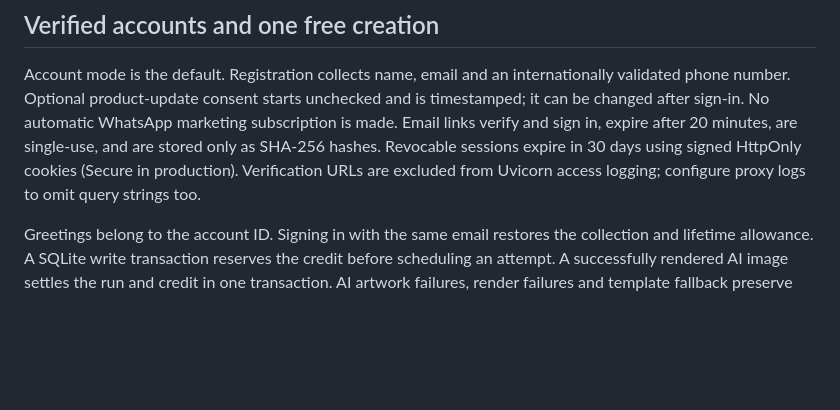
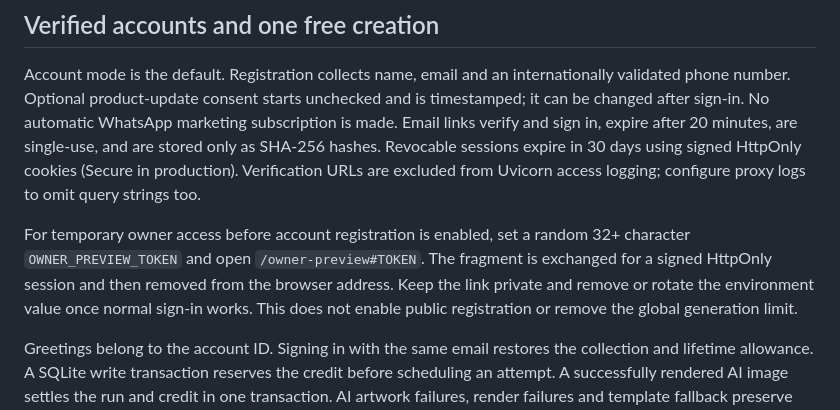
Before and after one commit to PrashantPushkar/hridaan-festive-studio, a Markdown page: README.md, the part around the change. GitHub-like rendering; blank space fills up the shorter version.

Commit message:
Add secure temporary owner preview link

```diff
--- a/README.md
+++ b/README.md
@@ -83,6 +83,8 @@ INR amounts are calculations from actual reported tokens, not final invoices. US
 
 Account mode is the default. Registration collects name, email and an internationally validated phone number. Optional product-update consent starts unchecked and is timestamped; it can be changed after sign-in. No automatic WhatsApp marketing subscription is made. Email links verify and sign in, expire after 20 minutes, are single-use, and are stored only as SHA-256 hashes. Revocable sessions expire in 30 days using signed HttpOnly cookies (Secure in production). Verification URLs are excluded from Uvicorn access logging; configure proxy logs to omit query strings too.
 
+For temporary owner access before account registration is enabled, set a random 32+ character `OWNER_PREVIEW_TOKEN` and open `/owner-preview#TOKEN`. The fragment is exchanged for a signed HttpOnly session and then removed from the browser address. Keep the link private and remove or rotate the environment value once normal sign-in works. This does not enable public registration or remove the global generation limit.
+
 Greetings belong to the account ID. Signing in with the same email restores the collection and lifetime allowance. A SQLite write transaction reserves the credit before scheduling an attempt. A successfully rendered AI image settles the run and credit in one transaction. AI artwork failures, render failures and template fallback preserve the credit. Concurrent attempts are rejected. After success, generation is blocked before any AI call; editing and downloading saved images remain available. Text failure with successful AI artwork still consumes the creation. Restart recovery releases interrupted work. Logout, clearing cookies, repeat registration or rejecting an image never reset the allowance.
 
 SMTP credentials are server-only in environment configuration; `.env.local` is ignored by Git. Live domain verification and SMTP delivery were confirmed with ZeptoMail, including user confirmation of the test email. Account integration tests mock mail and images and do not send additional messages or make paid calls. At deployment, PUBLIC_BASE_URL must be the final HTTPS Python-service origin; localhost verification links work only on this computer.
```
